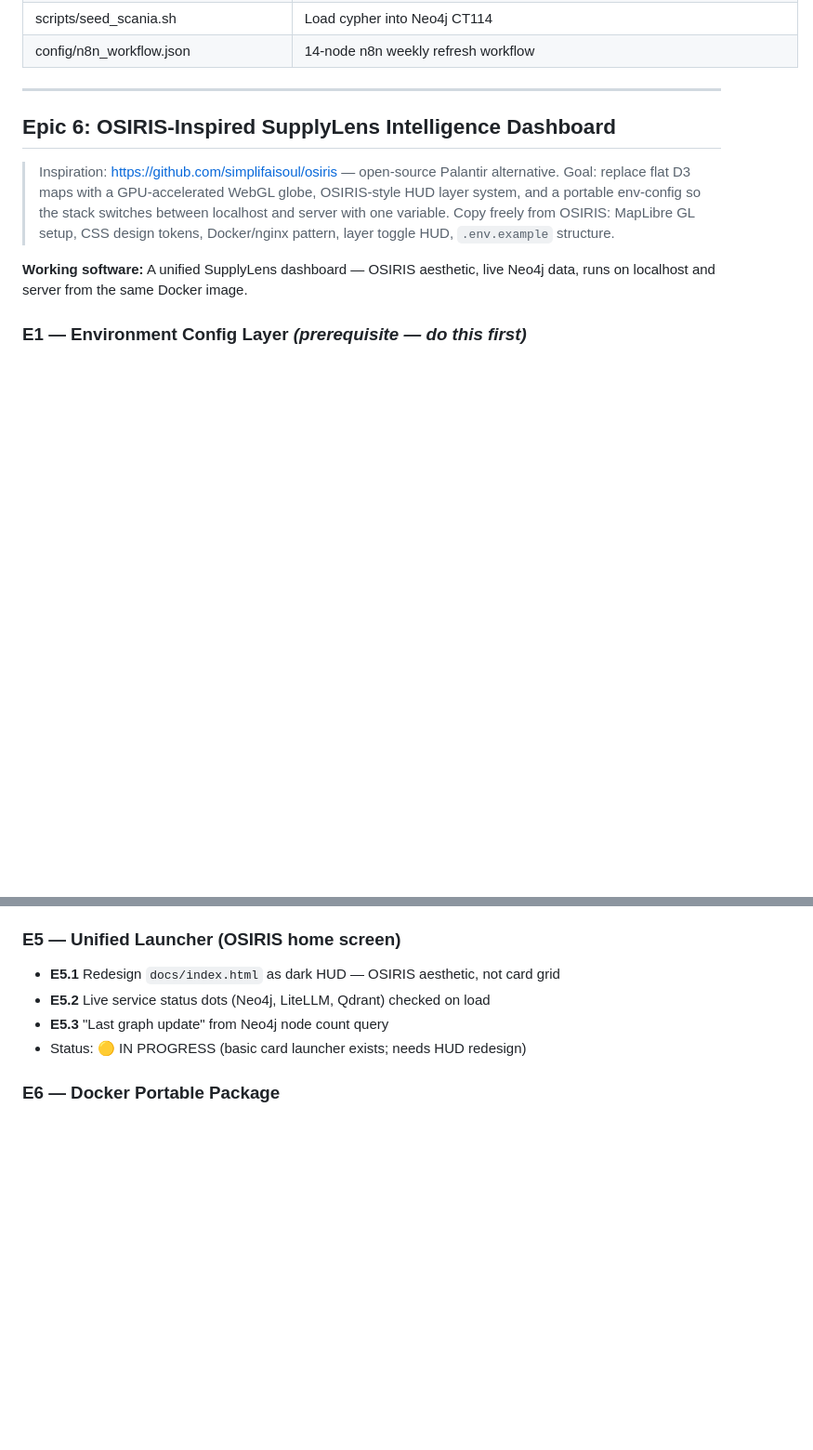
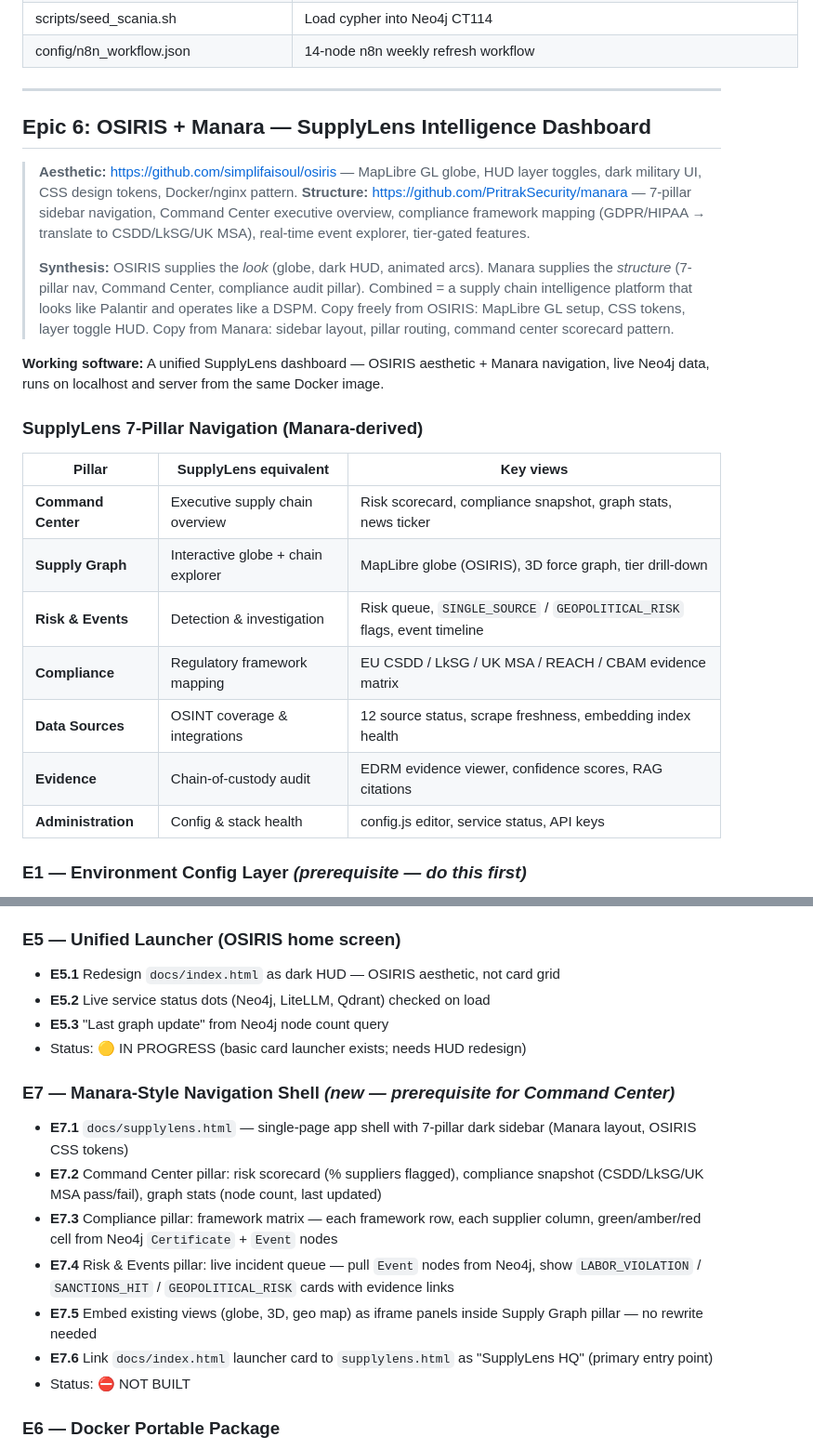
Before and after one commit to Research-Ready/supplylens, a Markdown page: PLAN.md, 2 parts joined by grey strips. Shown at 93% size. GitHub-like rendering; blank space fills up the shorter version.

Commit message:
plan: Epic 6 — add Manara as structural inspiration alongside OSIRIS
- OSIRIS = aesthetic (globe, HUD, dark military UI)
- Manara = structure (7-pillar sidebar, Command Center, compliance mapping)
- Added SupplyLens 7-pillar navigation table (Command Center / Supply Graph /
  Risk & Events / Compliance / Data Sources / Evidence / Administration)
- Added E7: Manara-style navigation shell (supplylens.html SPA with sidebar,
  Command Center scorecard, compliance matrix, risk queue, iframe embeds)
- Updated Epic 6 title and synthesis description

```diff
--- a/PLAN.md
+++ b/PLAN.md
@@ -71,13 +71,27 @@ flag violations, and produce EDRM-compliant evidence for regulatory enforcement.
 
 ---
 
-## Epic 6: OSIRIS-Inspired SupplyLens Intelligence Dashboard
+## Epic 6: OSIRIS + Manara — SupplyLens Intelligence Dashboard
 
-> Inspiration: https://github.com/simplifaisoul/osiris — open-source Palantir alternative.
-> Goal: replace flat D3 maps with a GPU-accelerated WebGL globe, OSIRIS-style HUD layer system, and a portable env-config so the stack switches between localhost and server with one variable.
-> Copy freely from OSIRIS: MapLibre GL setup, CSS design tokens, Docker/nginx pattern, layer toggle HUD, `.env.example` structure.
+> **Aesthetic:** https://github.com/simplifaisoul/osiris — MapLibre GL globe, HUD layer toggles, dark military UI, CSS design tokens, Docker/nginx pattern.
+> **Structure:** https://github.com/PritrakSecurity/manara — 7-pillar sidebar navigation, Command Center executive overview, compliance framework mapping (GDPR/HIPAA → translate to CSDD/LkSG/UK MSA), real-time event explorer, tier-gated features.
+>
+> **Synthesis:** OSIRIS supplies the _look_ (globe, dark HUD, animated arcs). Manara supplies the _structure_ (7-pillar nav, Command Center, compliance audit pillar). Combined = a supply chain intelligence platform that looks like Palantir and operates like a DSPM.
+> Copy freely from OSIRIS: MapLibre GL setup, CSS tokens, layer toggle HUD. Copy from Manara: sidebar layout, pillar routing, command center scorecard pattern.
 
-**Working software:** A unified SupplyLens dashboard — OSIRIS aesthetic, live Neo4j data, runs on localhost and server from the same Docker image.
+**Working software:** A unified SupplyLens dashboard — OSIRIS aesthetic + Manara navigation, live Neo4j data, runs on localhost and server from the same Docker image.
+
+### SupplyLens 7-Pillar Navigation (Manara-derived)
+
+| Pillar | SupplyLens equivalent | Key views |
+|---|---|---|
+| **Command Center** | Executive supply chain overview | Risk scorecard, compliance snapshot, graph stats, news ticker |
+| **Supply Graph** | Interactive globe + chain explorer | MapLibre globe (OSIRIS), 3D force graph, tier drill-down |
+| **Risk & Events** | Detection & investigation | Risk queue, `SINGLE_SOURCE` / `GEOPOLITICAL_RISK` flags, event timeline |
+| **Compliance** | Regulatory framework mapping | EU CSDD / LkSG / UK MSA / REACH / CBAM evidence matrix |
+| **Data Sources** | OSINT coverage & integrations | 12 source status, scrape freshness, embedding index health |
+| **Evidence** | Chain-of-custody audit | EDRM evidence viewer, confidence scores, RAG citations |
+| **Administration** | Config & stack health | config.js editor, service status, API keys |
 
 ### E1 — Environment Config Layer *(prerequisite — do this first)*
 - **E1.1** `docs/config.js` → `window.UC4_CONFIG = { NEO4J_HOST, NEO4J_PASS, NEO4J_DB }` — single source of truth
@@ -115,6 +129,15 @@ flag violations, and produce EDRM-compliant evidence for regulatory enforcement.
 - **E5.2** Live service status dots (Neo4j, LiteLLM, Qdrant) checked on load
 - **E5.3** "Last graph update" from Neo4j node count query
 - Status: 🟡 IN PROGRESS (basic card launcher exists; needs HUD redesign)
+
+### E7 — Manara-Style Navigation Shell *(new — prerequisite for Command Center)*
+- **E7.1** `docs/supplylens.html` — single-page app shell with 7-pillar dark sidebar (Manara layout, OSIRIS CSS tokens)
+- **E7.2** Command Center pillar: risk scorecard (% suppliers flagged), compliance snapshot (CSDD/LkSG/UK MSA pass/fail), graph stats (node count, last updated)
+- **E7.3** Compliance pillar: framework matrix — each framework row, each supplier column, green/amber/red cell from Neo4j `Certificate` + `Event` nodes
+- **E7.4** Risk & Events pillar: live incident queue — pull `Event` nodes from Neo4j, show `LABOR_VIOLATION` / `SANCTIONS_HIT` / `GEOPOLITICAL_RISK` cards with evidence links
+- **E7.5** Embed existing views (globe, 3D, geo map) as iframe panels inside Supply Graph pillar — no rewrite needed
+- **E7.6** Link `docs/index.html` launcher card to `supplylens.html` as "SupplyLens HQ" (primary entry point)
+- Status: ⛔ NOT BUILT
 
 ### E6 — Docker Portable Package
 - **E6.1** nginx container serving `docs/` on port 8090; env var `UC4_NEO4J_HOST` injected into `config.js` at startup
```
